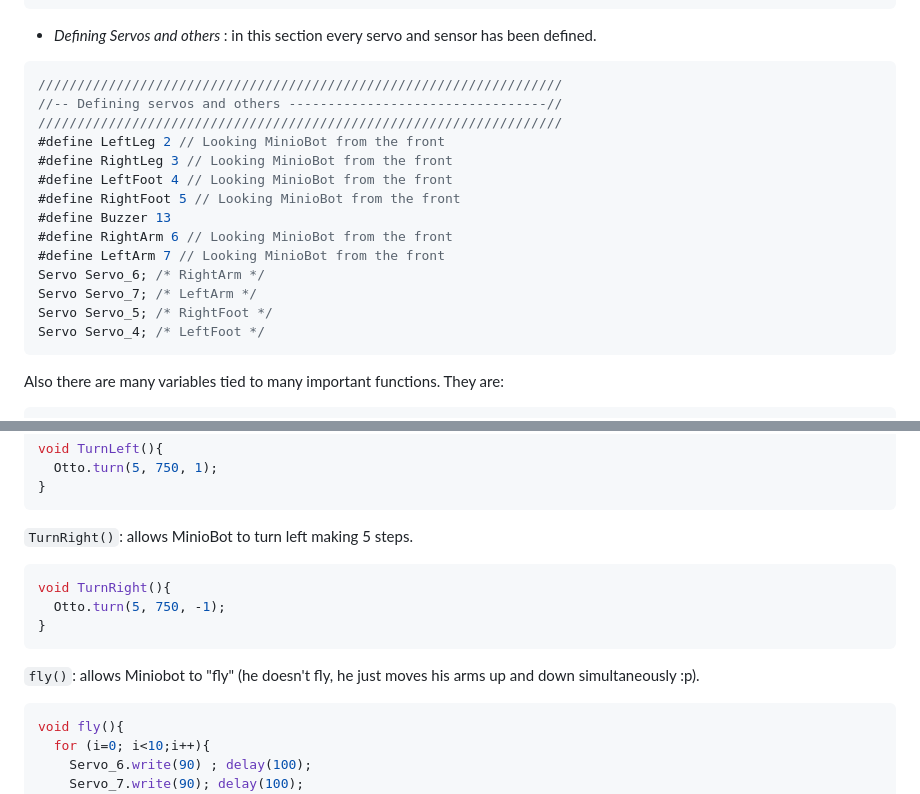
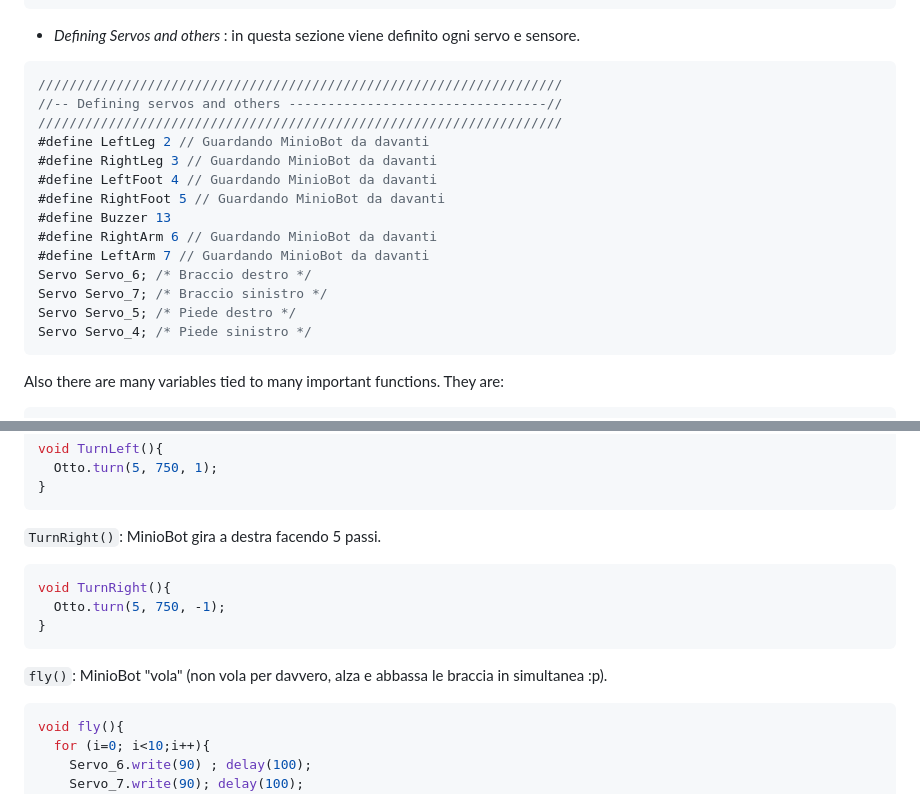
Before and after one commit to Pako3549/MinioBot, a Markdown page: READMEIT.md, 2 parts joined by grey strips. GitHub-like rendering.

````diff
--- a/READMEIT.md
+++ b/READMEIT.md
@@ -112,22 +112,22 @@ Ci sono due sezioni principali di <strong> #define </strong>:
 #define NOTE_DS8 4978
 #define REST      0
 ```
-- <em> Defining Servos and others </em> : in this section every servo and sensor has been defined.
+- <em> Defining Servos and others </em> : in questa sezione viene definito ogni servo e sensore.
 ```C++
 ///////////////////////////////////////////////////////////////////
 //-- Defining servos and others ---------------------------------//
 ///////////////////////////////////////////////////////////////////
-#define LeftLeg 2 // Looking MinioBot from the front
-#define RightLeg 3 // Looking MinioBot from the front
-#define LeftFoot 4 // Looking MinioBot from the front
-#define RightFoot 5 // Looking MinioBot from the front
+#define LeftLeg 2 // Guardando MinioBot da davanti
+#define RightLeg 3 // Guardando MinioBot da davanti
+#define LeftFoot 4 // Guardando MinioBot da davanti
+#define RightFoot 5 // Guardando MinioBot da davanti
 #define Buzzer 13
-#define RightArm 6 // Looking MinioBot from the front
-#define LeftArm 7 // Looking MinioBot from the front
-Servo Servo_6; /* RightArm */
-Servo Servo_7; /* LeftArm */
-Servo Servo_5; /* RightFoot */
-Servo Servo_4; /* LeftFoot */
+#define RightArm 6 // Guardando MinioBot da davanti
+#define LeftArm 7 // Guardando MinioBot da davanti
+Servo Servo_6; /* Braccio destro */
+Servo Servo_7; /* Braccio sinistro */
+Servo Servo_5; /* Piede destro */
+Servo Servo_4; /* Piede sinistro */
 ```
 Also there are many variables tied to many important functions. They are:
 ```C++
@@ -224,13 +223,13 @@ void TurnLeft(){
   Otto.turn(5, 750, 1);
 }
 ```
-<code>TurnRight()</code>: allows MinioBot to turn left making 5 steps.
+<code>TurnRight()</code>: MinioBot gira a destra facendo 5 passi.
 ```C++
 void TurnRight(){
   Otto.turn(5, 750, -1);
 }
 ```
-<code>fly()</code>: allows Miniobot to "fly" (he doesn't fly, he just moves his arms up and down simultaneously :p).
+<code>fly()</code>: MinioBot "vola" (non vola per davvero, alza e abbassa le braccia in simultanea :p).
 ```C++
 void fly(){
   for (i=0; i<10;i++){
````
Also changed, not shown: other parts of READMEIT.md (+10 -11 lines).
